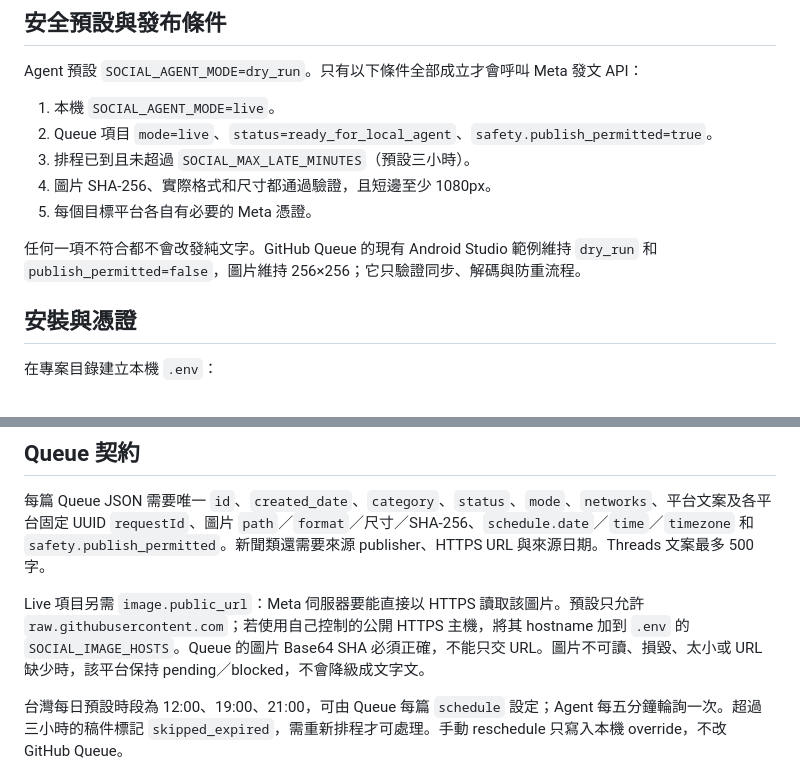
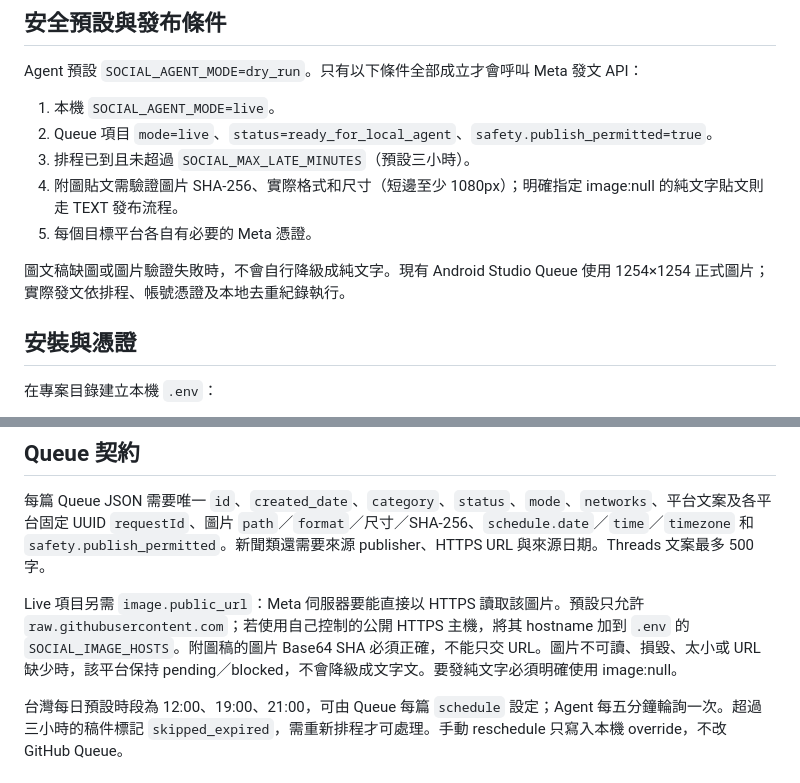
Before and after one commit to magic76/crew-social-agent, a Markdown page: README.md, 2 parts joined by grey strips. Rendered like a GitHub page.

Commit message:
docs: align social README with live image and explicit text-only queue behavior

```diff
--- a/README.md
+++ b/README.md
@@ -9,10 +9,10 @@ Agent 預設 `SOCIAL_AGENT_MODE=dry_run`。只有以下條件全部成立才會
 1. 本機 `SOCIAL_AGENT_MODE=live`。
 2. Queue 項目 `mode=live`、`status=ready_for_local_agent`、`safety.publish_permitted=true`。
 3. 排程已到且未超過 `SOCIAL_MAX_LATE_MINUTES`（預設三小時）。
-4. 圖片 SHA-256、實際格式和尺寸都通過驗證，且短邊至少 1080px。
+4. 附圖貼文需驗證圖片 SHA-256、實際格式和尺寸（短邊至少 1080px）；明確指定 image:null 的純文字貼文則走 TEXT 發布流程。
 5. 每個目標平台各自有必要的 Meta 憑證。
 
-任何一項不符合都不會改發純文字。GitHub Queue 的現有 Android Studio 範例維持 `dry_run` 和 `publish_permitted=false`，圖片維持 256×256；它只驗證同步、解碼與防重流程。
+圖文稿缺圖或圖片驗證失敗時，不會自行降級成純文字。現有 Android Studio Queue 使用 1254×1254 正式圖片；實際發文依排程、帳號憑證及本地去重紀錄執行。
 
 ## 安裝與憑證
 
@@ -38,7 +38,7 @@ Facebook Page token 被撤銷、失效或權限變動時，Agent 會記錄阻擋
 
 每篇 Queue JSON 需要唯一 `id`、`created_date`、`category`、`status`、`mode`、`networks`、平台文案及各平台固定 UUID `requestId`、圖片 `path`／`format`／尺寸／SHA-256、`schedule.date`／`time`／`timezone` 和 `safety.publish_permitted`。新聞類還需要來源 publisher、HTTPS URL 與來源日期。Threads 文案最多 500 字。
 
-Live 項目另需 `image.public_url`：Meta 伺服器要能直接以 HTTPS 讀取該圖片。預設只允許 `raw.githubusercontent.com`；若使用自己控制的公開 HTTPS 主機，將其 hostname 加到 `.env` 的 `SOCIAL_IMAGE_HOSTS`。Queue 的圖片 Base64 SHA 必須正確，不能只交 URL。圖片不可讀、損毀、太小或 URL 缺少時，該平台保持 pending／blocked，不會降級成文字文。
+Live 項目另需 `image.public_url`：Meta 伺服器要能直接以 HTTPS 讀取該圖片。預設只允許 `raw.githubusercontent.com`；若使用自己控制的公開 HTTPS 主機，將其 hostname 加到 `.env` 的 `SOCIAL_IMAGE_HOSTS`。附圖稿的圖片 Base64 SHA 必須正確，不能只交 URL。圖片不可讀、損毀、太小或 URL 缺少時，該平台保持 pending／blocked，不會降級成文字文。要發純文字必須明確使用 image:null。
 
 台灣每日預設時段為 12:00、19:00、21:00，可由 Queue 每篇 `schedule` 設定；Agent 每五分鐘輪詢一次。超過三小時的稿件標記 `skipped_expired`，需重新排程才可處理。手動 reschedule 只寫入本機 override，不改 GitHub Queue。
 
```
